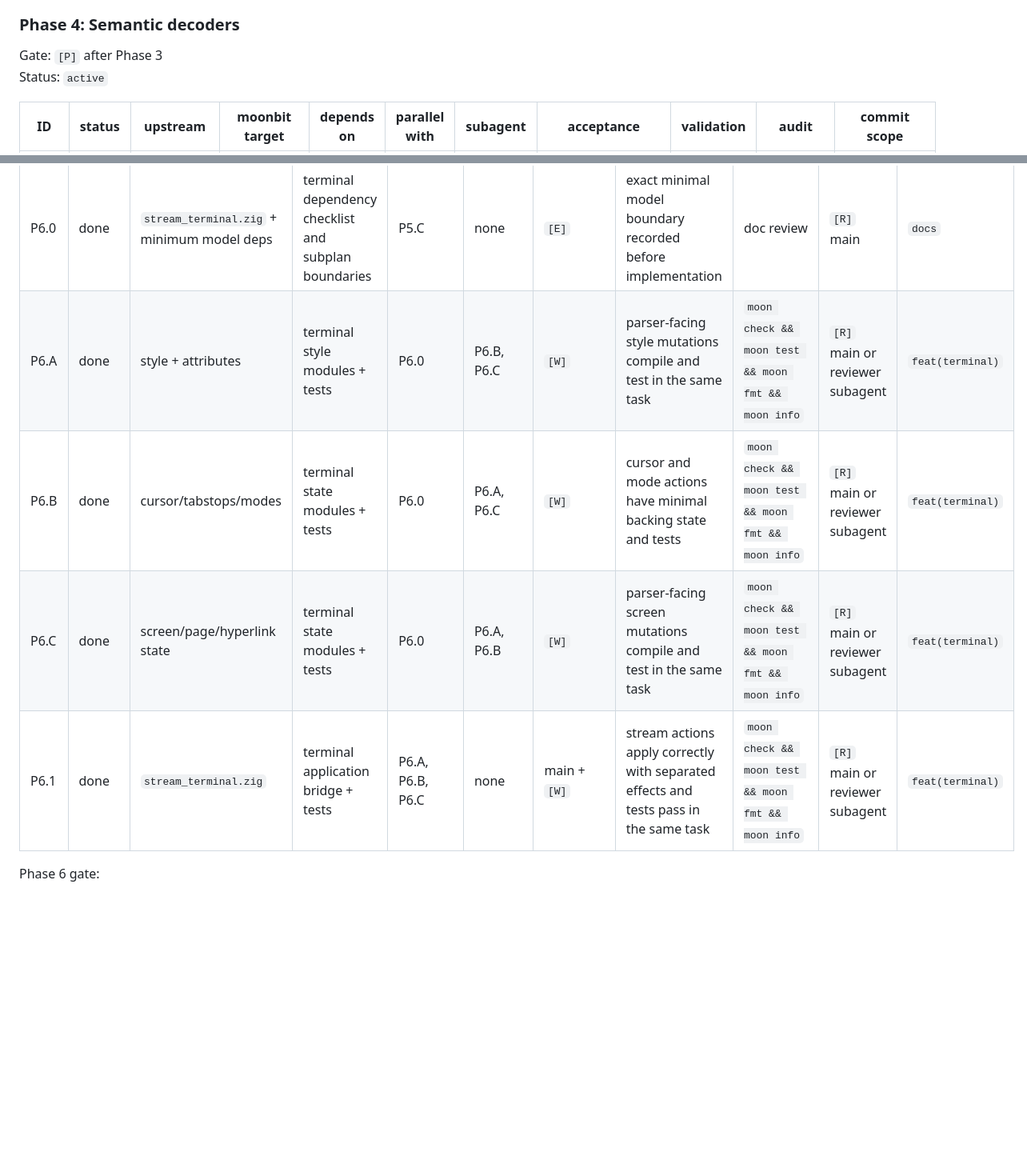
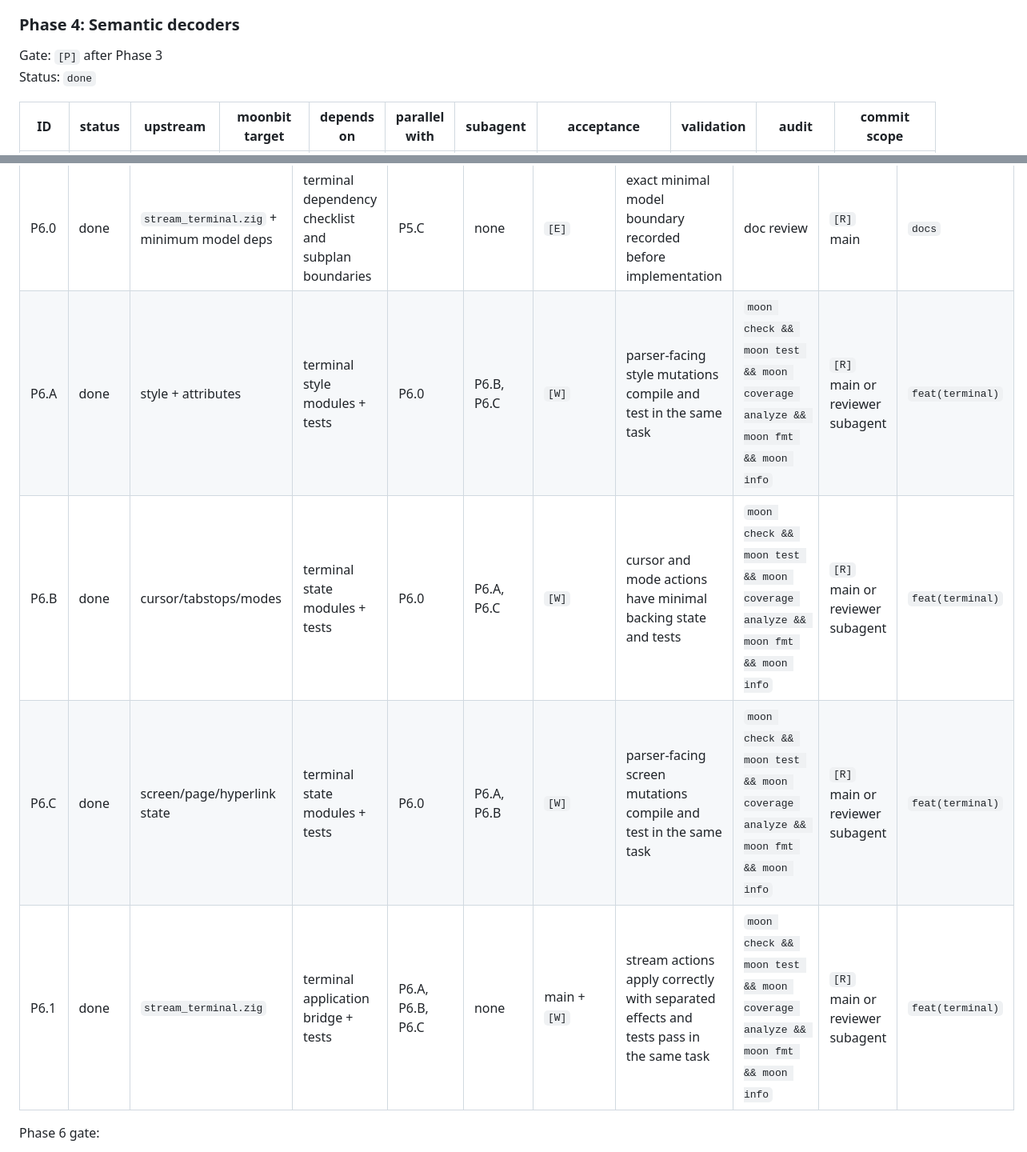
Before and after one commit to moonbit-community/tonyfettes-ghostty, a Markdown page: docs/plan.md, 2 parts joined by grey strips. Shown at 80% size. Rendered like a GitHub page; blank space fills up the shorter version.

```diff
--- a/docs/plan.md
+++ b/docs/plan.md
@@ -280,7 +287,7 @@ Status: `done`
 ### Phase 4: Semantic decoders
 
 Gate: `[P]` after Phase 3
-Status: `active`
+Status: `done`
 
 | ID | status | upstream | moonbit target | depends on | parallel with | subagent | acceptance | validation | audit | commit scope |
 |---|---|---|---|---|---|---|---|---|---|---|
@@ -390,10 +397,10 @@ Status: `done`
 | ID | status | upstream | moonbit target | depends on | parallel with | subagent | acceptance | validation | audit | commit scope |
 |---|---|---|---|---|---|---|---|---|---|---|
 | P6.0 | done | `stream_terminal.zig` + minimum model deps | terminal dependency checklist and subplan boundaries | P5.C | none | `[E]` | exact minimal model boundary recorded before implementation | doc review | `[R]` main | `docs` |
-| P6.A | done | style + attributes | terminal style modules + tests | P6.0 | P6.B, P6.C | `[W]` | parser-facing style mutations compile and test in the same task | `moon check && moon test && moon fmt && moon info` | `[R]` main or reviewer subagent | `feat(terminal)` |
-| P6.B | done | cursor/tabstops/modes | terminal state modules + tests | P6.0 | P6.A, P6.C | `[W]` | cursor and mode actions have minimal backing state and tests | `moon check && moon test && moon fmt && moon info` | `[R]` main or reviewer subagent | `feat(terminal)` |
-| P6.C | done | screen/page/hyperlink state | terminal state modules + tests | P6.0 | P6.A, P6.B | `[W]` | parser-facing screen mutations compile and test in the same task | `moon check && moon test && moon fmt && moon info` | `[R]` main or reviewer subagent | `feat(terminal)` |
-| P6.1 | done | `stream_terminal.zig` | terminal application bridge + tests | P6.A, P6.B, P6.C | none | main + `[W]` | stream actions apply correctly with separated effects and tests pass in the same task | `moon check && moon test && moon fmt && moon info` | `[R]` main or reviewer subagent | `feat(terminal)` |
+| P6.A | done | style + attributes | terminal style modules + tests | P6.0 | P6.B, P6.C | `[W]` | parser-facing style mutations compile and test in the same task | `moon check && moon test && moon coverage analyze && moon fmt && moon info` | `[R]` main or reviewer subagent | `feat(terminal)` |
+| P6.B | done | cursor/tabstops/modes | terminal state modules + tests | P6.0 | P6.A, P6.C | `[W]` | cursor and mode actions have minimal backing state and tests | `moon check && moon test && moon coverage analyze && moon fmt && moon info` | `[R]` main or reviewer subagent | `feat(terminal)` |
+| P6.C | done | screen/page/hyperlink state | terminal state modules + tests | P6.0 | P6.A, P6.B | `[W]` | parser-facing screen mutations compile and test in the same task | `moon check && moon test && moon coverage analyze && moon fmt && moon info` | `[R]` main or reviewer subagent | `feat(terminal)` |
+| P6.1 | done | `stream_terminal.zig` | terminal application bridge + tests | P6.A, P6.B, P6.C | none | main + `[W]` | stream actions apply correctly with separated effects and tests pass in the same task | `moon check && moon test && moon coverage analyze && moon fmt && moon info` | `[R]` main or reviewer subagent | `feat(terminal)` |
 
 Phase 6 gate:
 
```
Also changed, not shown: other parts of docs/plan.md (+28 -20 lines).
